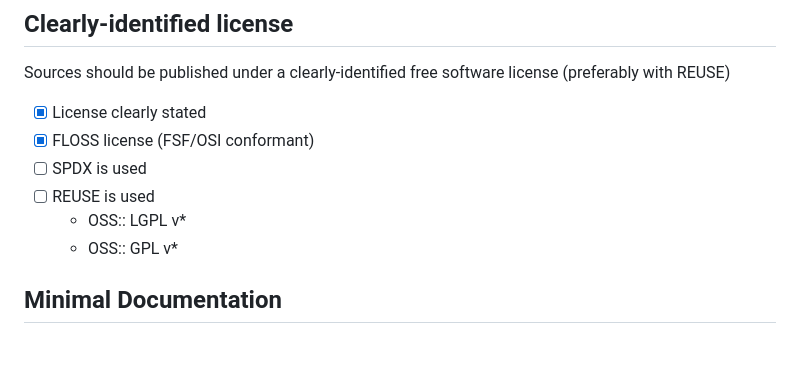
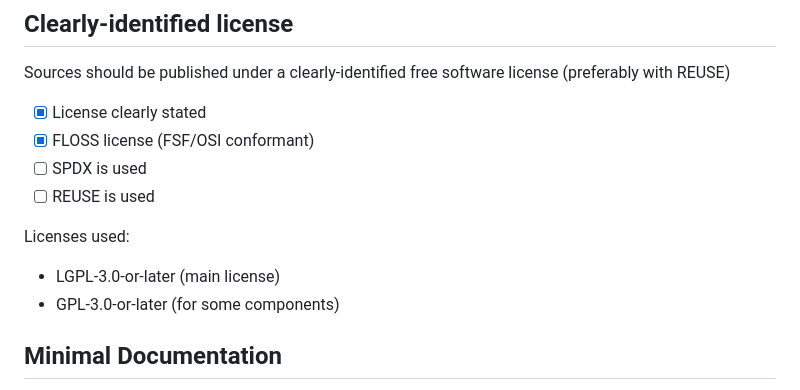
Before and after one commit to numpex/sw-catalog, a Markdown page: self-assessment/feelpp.md, the part around the change. GitHub-like rendering; blank space fills up the shorter version.

Commit message:
Update self-assessment/feelpp.md
Co-authored-by: Copilot <175728472+Copilot@users.noreply.github.com>

```diff
--- a/self-assessment/feelpp.md
+++ b/self-assessment/feelpp.md
@@ -51,9 +51,10 @@ Sources should be published under a clearly-identified free software license (pr
 * [x] FLOSS license (FSF/OSI conformant)
 * [ ] SPDX is used
 * [ ] REUSE is used
-  * OSS:: LGPL v*
-  * OSS:: GPL v*
 
+Licenses used:
+* LGPL-3.0-or-later (main license)
+* GPL-3.0-or-later (for some components)
 ## Minimal Documentation
 
 Basic documentation should be publicly available to facilitate user understanding and usage of the software.
```
